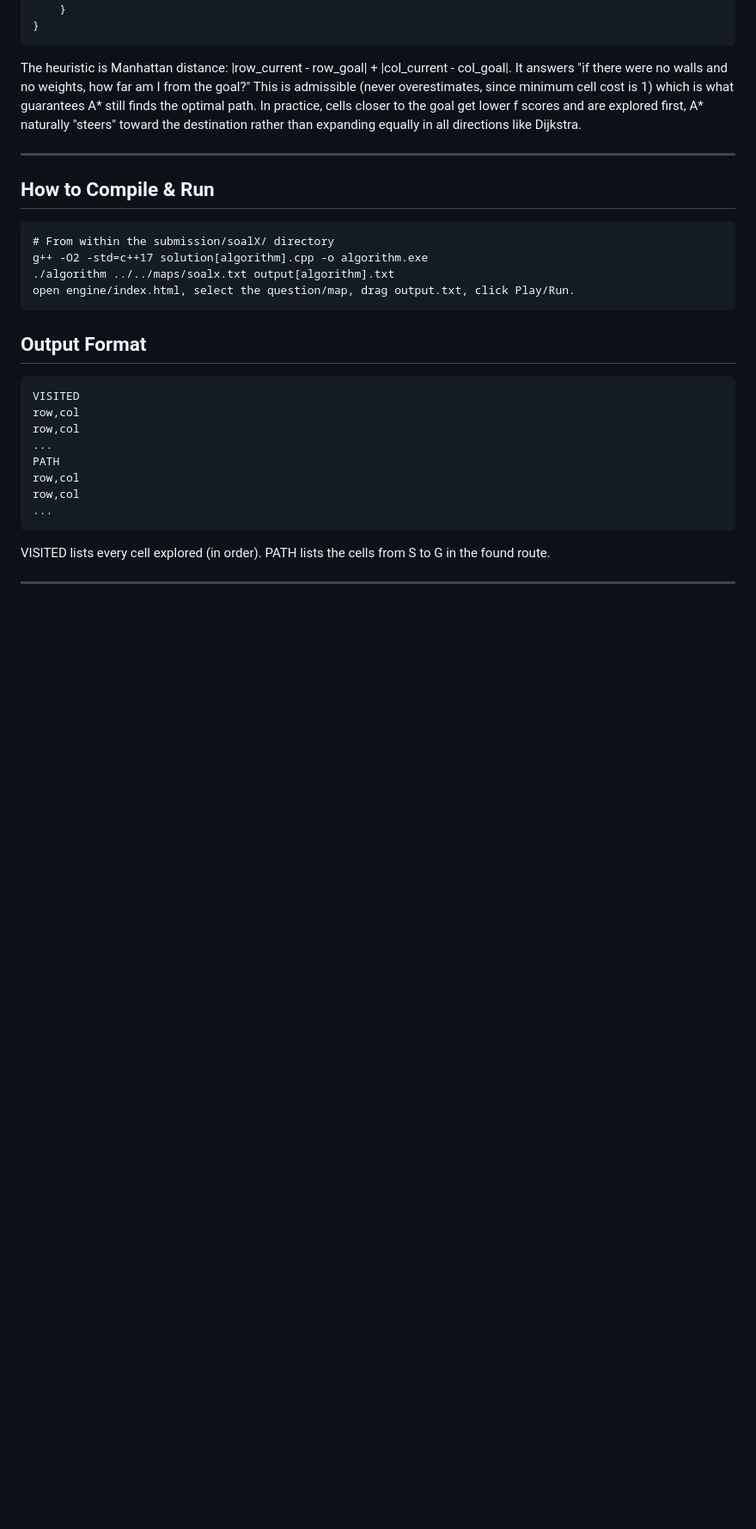
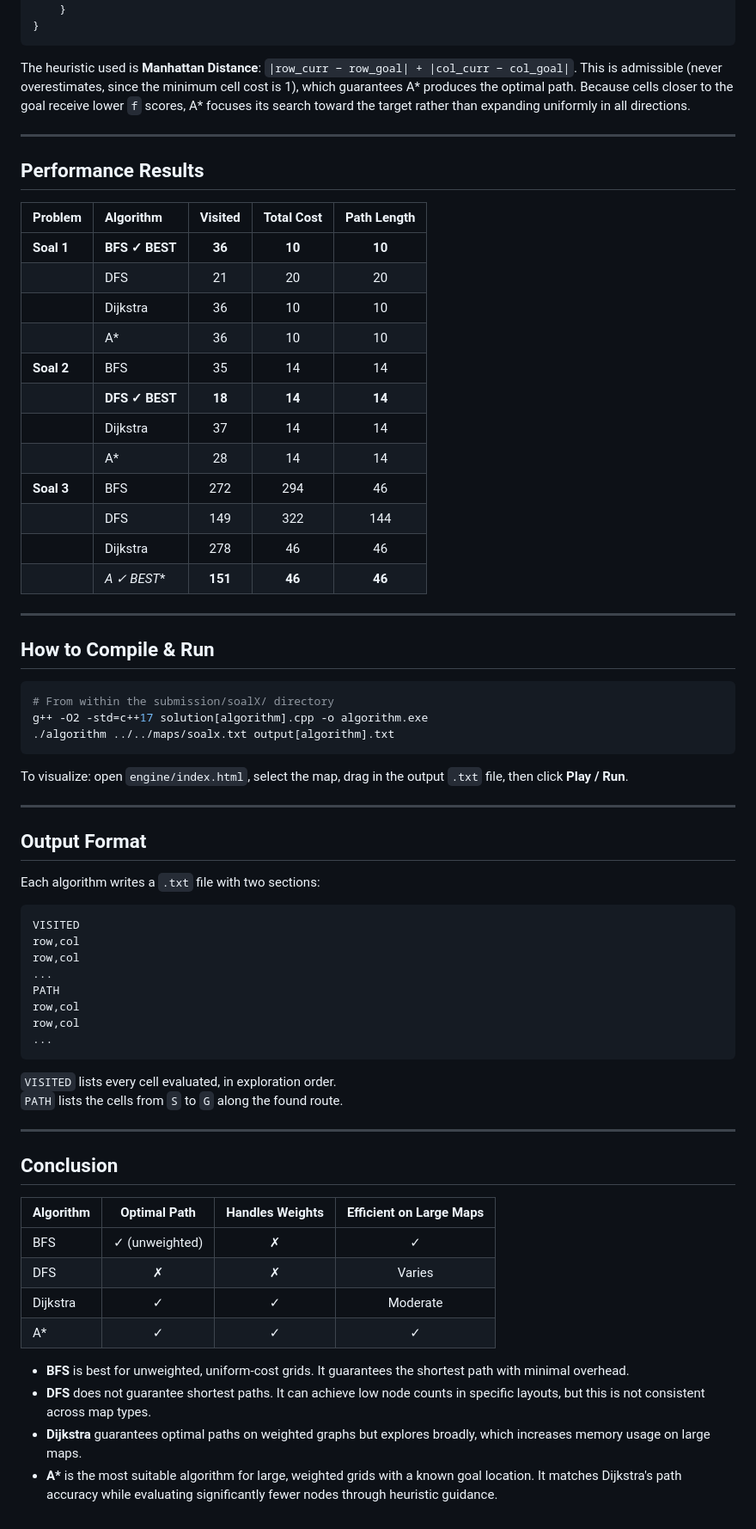
Before and after one commit to Kenrzq/Struktur-Data-Final-Project-Buto-Ijo, a Markdown page: README.md, the part around one of its changes. Shown at 86% size. Drawn GitHub-style; blank space fills up the shorter version.

````diff
--- a/README.md
+++ b/README.md
@@ -203,20 +229,45 @@ while (!pq.empty()) {
 }
 ```
 
-The heuristic is Manhattan distance: |row_current - row_goal| + |col_current - col_goal|. It answers "if there were no walls and no weights, how far am I from the goal?" This is admissible (never overestimates, since minimum cell cost is 1) which is what guarantees A* still finds the optimal path.
-In practice, cells closer to the goal get lower f scores and are explored first, A* naturally "steers" toward the destination rather than expanding equally in all directions like Dijkstra.
+The heuristic used is **Manhattan Distance**: `|row_curr − row_goal| + |col_curr − col_goal|`. This is admissible (never overestimates, since the minimum cell cost is 1), which guarantees A* produces the optimal path. Because cells closer to the goal receive lower `f` scores, A* focuses its search toward the target rather than expanding uniformly in all directions.
+
+---
+
+## Performance Results
+
+| Problem | Algorithm | Visited | Total Cost | Path Length |
+|:---|:---|:---:|:---:|:---:|
+| **Soal 1** | **BFS ✓ BEST** | **36** | **10** | **10** |
+| | DFS | 21 | 20 | 20 |
+| | Dijkstra | 36 | 10 | 10 |
+| | A* | 36 | 10 | 10 |
+| **Soal 2** | BFS | 35 | 14 | 14 |
+| | **DFS ✓ BEST** | **18** | **14** | **14** |
+| | Dijkstra | 37 | 14 | 14 |
+| | A* | 28 | 14 | 14 |
+| **Soal 3** | BFS | 272 | 294 | 46 |
+| | DFS | 149 | 322 | 144 |
+| | Dijkstra | 278 | 46 | 46 |
+| | **A* ✓ BEST** | **151** | **46** | **46** |
 
 ---
 
 ## How to Compile & Run
-```
+
+```bash
 # From within the submission/soalX/ directory
 g++ -O2 -std=c++17 solution[algorithm].cpp -o algorithm.exe
 ./algorithm ../../maps/soalx.txt output[algorithm].txt
-open engine/index.html, select the question/map, drag output.txt, click Play/Run.
 ```
 
+To visualize: open `engine/index.html`, select the map, drag in the output `.txt` file, then click **Play / Run**.
+
+---
+
 ## Output Format
+
+Each algorithm writes a `.txt` file with two sections:
+
 ```
 VISITED
 row,col
@@ -228,7 +279,21 @@ row,col
 ...
 ```
 
-VISITED lists every cell explored (in order).
-PATH lists the cells from S to G in the found route.
+`VISITED` lists every cell evaluated, in exploration order.
+`PATH` lists the cells from `S` to `G` along the found route.
 
 ---
+
+## Conclusion
+
+| Algorithm | Optimal Path | Handles Weights | Efficient on Large Maps |
+|:---|:---:|:---:|:---:|
+| BFS | ✓ (unweighted) | ✗ | ✓ |
+| DFS | ✗ | ✗ | Varies |
+| Dijkstra | ✓ | ✓ | Moderate |
+| A* | ✓ | ✓ | ✓ |
+
+- **BFS** is best for unweighted, uniform-cost grids. It guarantees the shortest path with minimal overhead.
+- **DFS** does not guarantee shortest paths. It can achieve low node counts in specific layouts, but this is not consistent across map types.
+- **Dijkstra** guarantees optimal paths on weighted graphs but explores broadly, which increases memory usage on large maps.
+- **A\*** is the most suitable algorithm for large, weighted grids with a known goal location. It matches Dijkstra's path accuracy while evaluating significantly fewer nodes through heuristic guidance.
````
Also changed, not shown: other parts of README.md (+80 -54 lines).
